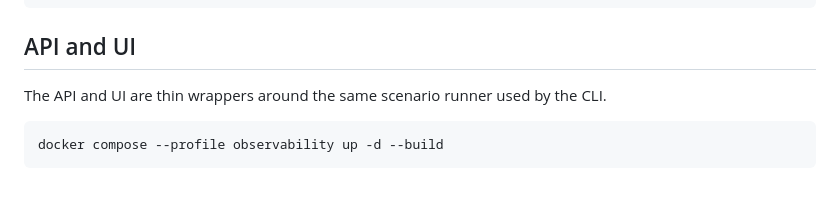
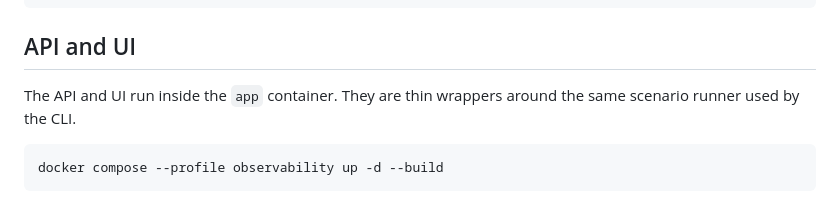
Before and after one commit to DavidNavalho/current-london-2026-back-to-boring-genai, a Markdown page: README.md, the part around one of its changes. GitHub-like rendering.

````diff
--- a/README.md
+++ b/README.md
@@ -117,8 +159,8 @@ docker compose run --rm --no-deps app demo run export-shortcut
 
 ## API and UI
 
-The API and UI are thin wrappers around the same scenario runner used by the
-CLI.
+The API and UI run inside the `app` container. They are thin wrappers around
+the same scenario runner used by the CLI.
 
 ```bash
 docker compose --profile observability up -d --build
````
Also changed, not shown: other parts of README.md (+42 -0 lines).
